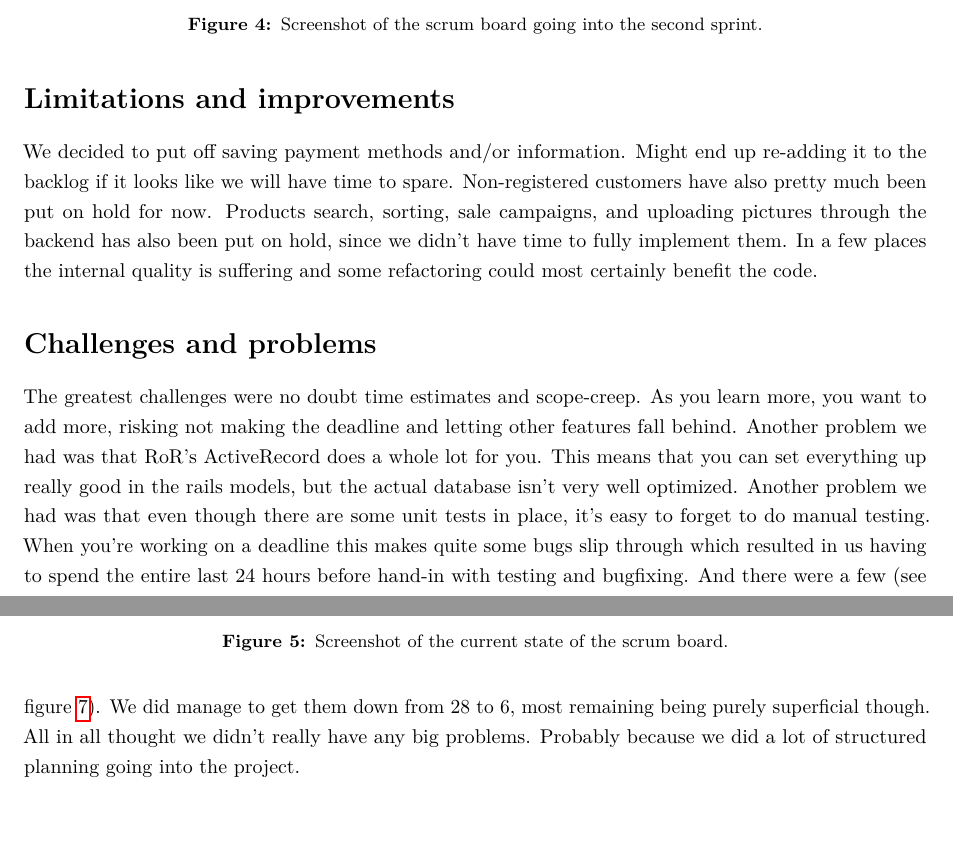
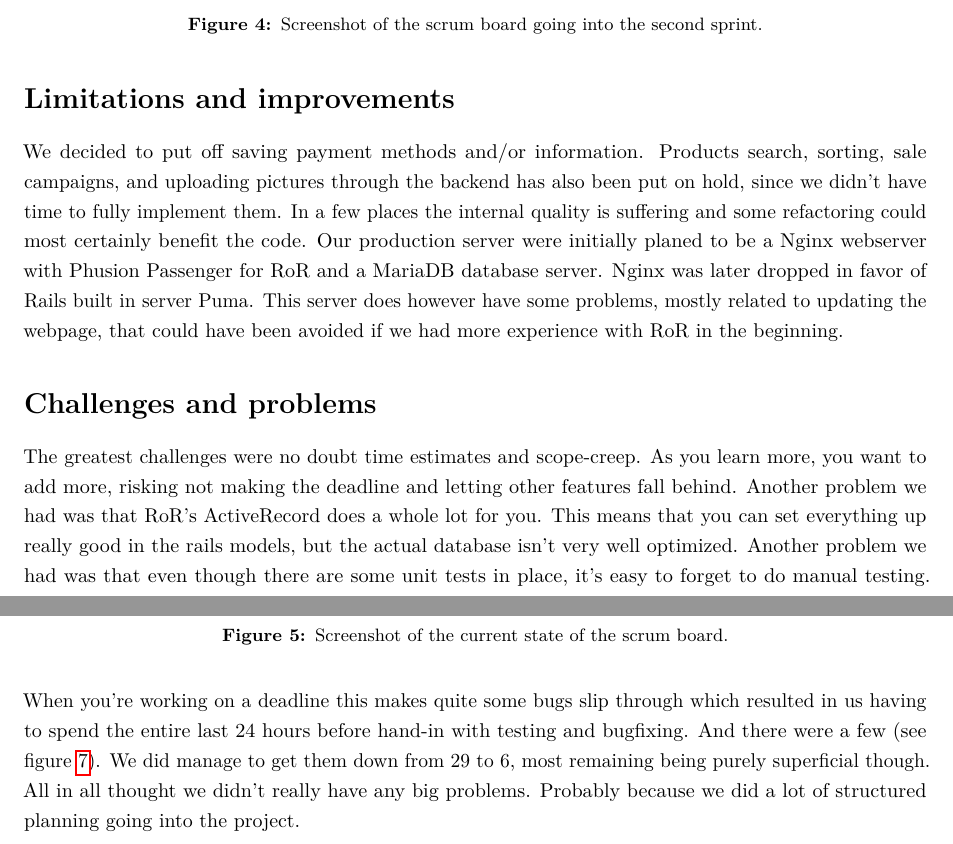
Before and after one commit to nikalas/D0018E, a LaTeX document (D0018E_group11_sprint4_report.tex): two parts of pages 9 and 10 of 26, joined at a grey line, cut so that both start at the same text. Compiled offline with pdfLaTeX.

Commit message:
limitations and problems

```diff
--- a/D0018E_group11_sprint4_report.tex
+++ b/D0018E_group11_sprint4_report.tex
@@ -330,20 +330,34 @@ All code is available at github.
 \section*{Limitations and improvements}
 \addcontentsline{toc}{section}{Limitations and improvements}
 
-	We decided to put off saving payment methods and/or information. Might
-	end up re-adding it to the backlog if it looks like we will have time
-	to spare. Non-registered customers have also pretty much been put on hold for now.
+	We decided to put off saving payment methods and/or information.
 	Products search, sorting, sale campaigns, and uploading pictures
 	through the backend has also been put on hold, since we didn't have
-	time to fully implement them. In a few places the internal quality is suffering and
-	some refactoring could most certainly benefit the code.
+	time to fully implement them. In a few places the internal quality is
+    suffering and some refactoring could most certainly benefit the code.
+    Our production server were initially planed to be a Nginx webserver with
+    Phusion Passenger for RoR and a MariaDB database server. Nginx was later
+    dropped in favor of Rails built in server Puma. This server does however
+    have some problems, mostly related to updating the webpage, that could
+    have been avoided if we had more experience with RoR in the beginning.
 
 \section*{Challenges and problems}
 \addcontentsline{toc}{section}{Challenges and problems}
 
-	The greatest challenges were no doubt time estimates and scope-creep. As you learn more, you want to add more, risking not making the deadline and letting other features fall behind. Another problem we had was that RoR's ActiveRecord does a whole lot for you. This means that you can set everything up really good in the rails models, but the actual database isn't very well optimized.
-	Another problem we had was that even though there are some unit tests in place, it's easy to forget to do manual testing. When you're working on a deadline this makes quite some bugs slip through which resulted in us having to spend the entire last 24 hours before hand-in with testing and bugfixing. And there were a few (see figure \ref{fig:bugs}). We did manage to get them down from 28 to 6, most remaining being purely superficial though.
-	All in all thought we didn't really have any big problems. Probably because  we did a lot of structured planning going into the project.
+	The greatest challenges were no doubt time estimates and scope-creep. As
+    you learn more, you want to add more, risking not making the deadline and
+    letting other features fall behind. Another problem we had was that RoR's
+    ActiveRecord does a whole lot for you. This means that you can set
+    everything up really good in the rails models, but the actual database
+    isn't very well optimized.
+	Another problem we had was that even though there are some unit tests in
+    place, it's easy to forget to do manual testing. When you're working on a
+    deadline this makes quite some bugs slip through which resulted in us
+    having to spend the entire last 24 hours before hand-in with testing and
+    bugfixing. And there were a few (see figure \ref{fig:bugs}). We did manage
+    to get them down from 29 to 6, most remaining being purely superficial though.
+	All in all thought we didn't really have any big problems. Probably because
+    we did a lot of structured planning going into the project.
 
 \begin{figure}
 	\includegraphics{artifacts/bugs}
```
